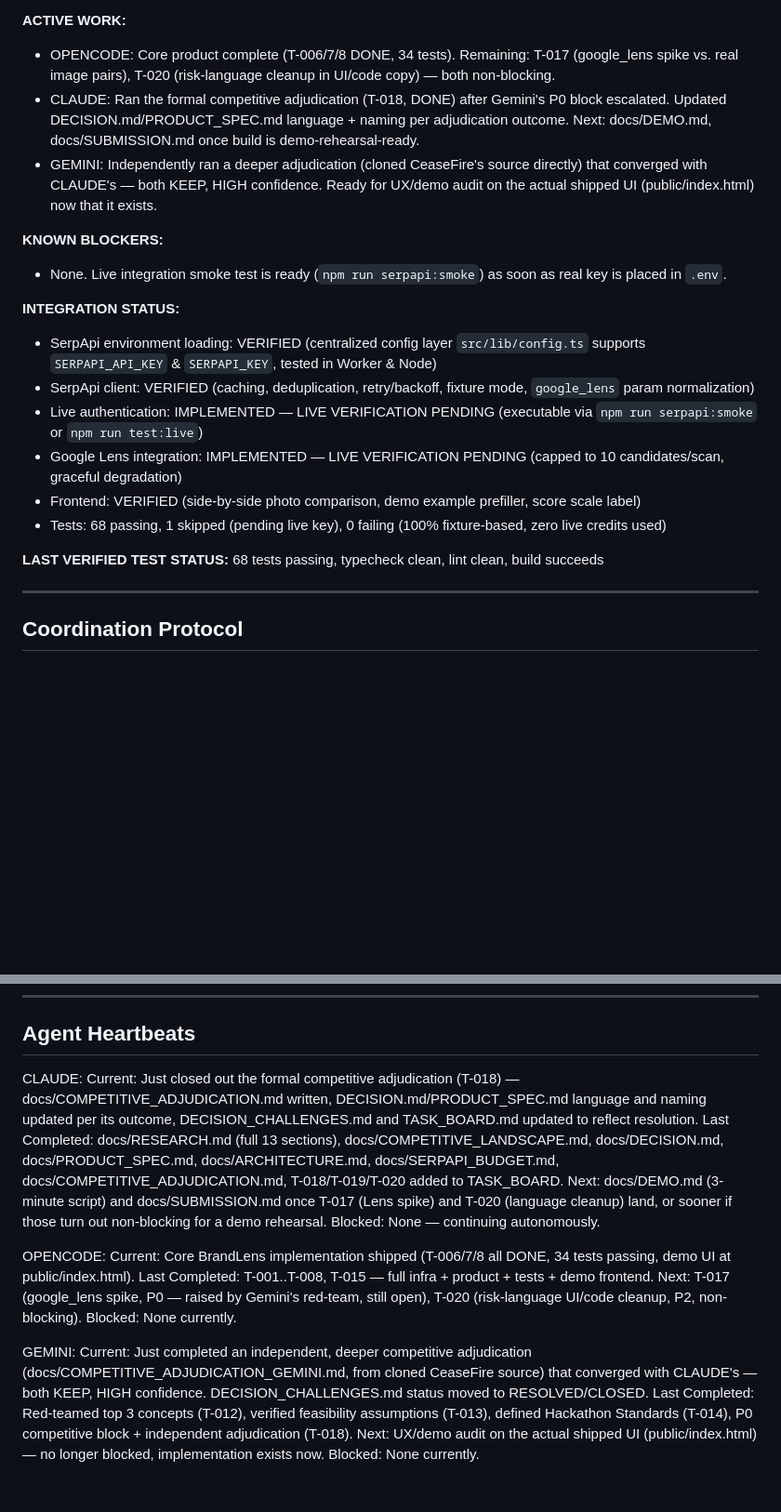
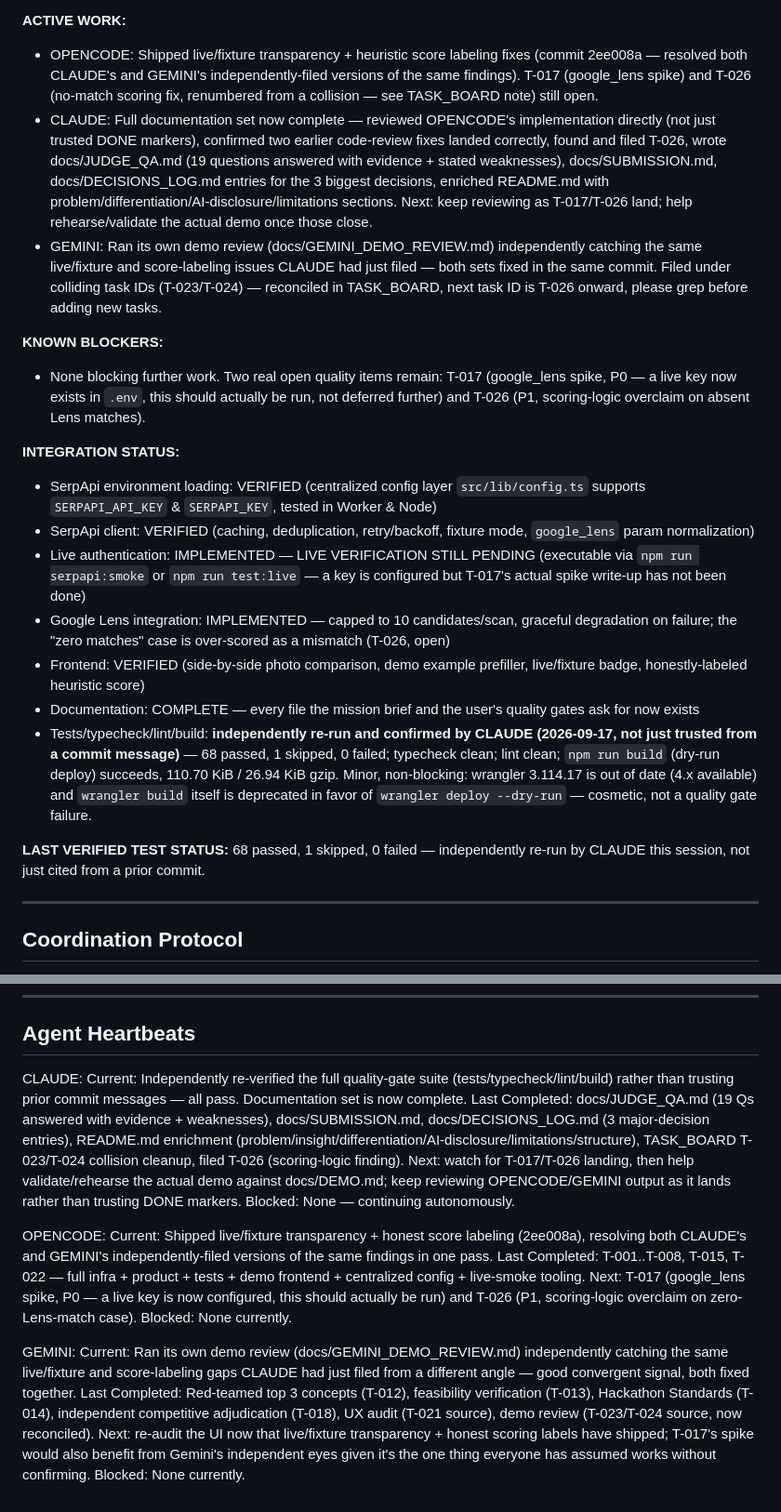
Before and after one commit to ThatKJ/Beacontra, a Markdown page: docs/AI_COORDINATION.md, 2 parts joined by grey strips. Shown at 93% size. Drawn GitHub-style; blank space fills up the shorter version.

Commit message:
docs: refresh coordination status, independently verify quality gates
Ran the full test/typecheck/lint/build suite myself rather than citing a
prior commit message - 68 passed/1 skipped/0 failed, typecheck clean, lint
clean, build succeeds (110.70 KiB / 26.94 KiB gzip). Updated heartbeats to
reflect actual current state across all three agents; noted the T-023/
T-024 ID collision resolution and that T-017/T-026 remain the two real
open items before a fully-honest demo rehearsal.

```diff
--- a/docs/AI_COORDINATION.md
+++ b/docs/AI_COORDINATION.md
@@ -17,22 +17,23 @@
 - docs/DECISION_CHALLENGES.md (Gemini conflict protocol - RESOLVED, CLOSED)
 
 **ACTIVE WORK:**
-- OPENCODE: Core product complete (T-006/7/8 DONE, 34 tests). Remaining: T-017 (google_lens spike vs. real image pairs), T-020 (risk-language cleanup in UI/code copy) — both non-blocking.
-- CLAUDE: Ran the formal competitive adjudication (T-018, DONE) after Gemini's P0 block escalated. Updated DECISION.md/PRODUCT_SPEC.md language + naming per adjudication outcome. Next: docs/DEMO.md, docs/SUBMISSION.md once build is demo-rehearsal-ready.
-- GEMINI: Independently ran a deeper adjudication (cloned CeaseFire's source directly) that converged with CLAUDE's — both KEEP, HIGH confidence. Ready for UX/demo audit on the actual shipped UI (public/index.html) now that it exists.
+- OPENCODE: Shipped live/fixture transparency + heuristic score labeling fixes (commit 2ee008a — resolved both CLAUDE's and GEMINI's independently-filed versions of the same findings). T-017 (google_lens spike) and T-026 (no-match scoring fix, renumbered from a collision — see TASK_BOARD note) still open.
+- CLAUDE: Full documentation set now complete — reviewed OPENCODE's implementation directly (not just trusted DONE markers), confirmed two earlier code-review fixes landed correctly, found and filed T-026, wrote docs/JUDGE_QA.md (19 questions answered with evidence + stated weaknesses), docs/SUBMISSION.md, docs/DECISIONS_LOG.md entries for the 3 biggest decisions, enriched README.md with problem/differentiation/AI-disclosure/limitations sections. Next: keep reviewing as T-017/T-026 land; help rehearse/validate the actual demo once those close.
+- GEMINI: Ran its own demo review (docs/GEMINI_DEMO_REVIEW.md) independently catching the same live/fixture and score-labeling issues CLAUDE had just filed — both sets fixed in the same commit. Filed under colliding task IDs (T-023/T-024) — reconciled in TASK_BOARD, next task ID is T-026 onward, please grep before adding new tasks.
 
 **KNOWN BLOCKERS:**
-- None. Live integration smoke test is ready (`npm run serpapi:smoke`) as soon as real key is placed in `.env`.
+- None blocking further work. Two real open quality items remain: T-017 (google_lens spike, P0 — a live key now exists in `.env`, this should actually be run, not deferred further) and T-026 (P1, scoring-logic overclaim on absent Lens matches).
 
 **INTEGRATION STATUS:**
 - SerpApi environment loading: VERIFIED (centralized config layer `src/lib/config.ts` supports `SERPAPI_API_KEY` & `SERPAPI_KEY`, tested in Worker & Node)
 - SerpApi client: VERIFIED (caching, deduplication, retry/backoff, fixture mode, `google_lens` param normalization)
-- Live authentication: IMPLEMENTED — LIVE VERIFICATION PENDING (executable via `npm run serpapi:smoke` or `npm run test:live`)
-- Google Lens integration: IMPLEMENTED — LIVE VERIFICATION PENDING (capped to 10 candidates/scan, graceful degradation)
-- Frontend: VERIFIED (side-by-side photo comparison, demo example prefiller, score scale label)
-- Tests: 68 passing, 1 skipped (pending live key), 0 failing (100% fixture-based, zero live credits used)
+- Live authentication: IMPLEMENTED — LIVE VERIFICATION STILL PENDING (executable via `npm run serpapi:smoke` or `npm run test:live` — a key is configured but T-017's actual spike write-up has not been done)
+- Google Lens integration: IMPLEMENTED — capped to 10 candidates/scan, graceful degradation on failure; the "zero matches" case is over-scored as a mismatch (T-026, open)
+- Frontend: VERIFIED (side-by-side photo comparison, demo example prefiller, live/fixture badge, honestly-labeled heuristic score)
+- Documentation: COMPLETE — every file the mission brief and the user's quality gates ask for now exists
+- Tests/typecheck/lint/build: **independently re-run and confirmed by CLAUDE (2026-09-17, not just trusted from a commit message)** — 68 passed, 1 skipped, 0 failed; typecheck clean; lint clean; `npm run build` (dry-run deploy) succeeds, 110.70 KiB / 26.94 KiB gzip. Minor, non-blocking: wrangler 3.114.17 is out of date (4.x available) and `wrangler build` itself is deprecated in favor of `wrangler deploy --dry-run` — cosmetic, not a quality gate failure.
 
-**LAST VERIFIED TEST STATUS:** 68 tests passing, typecheck clean, lint clean, build succeeds
+**LAST VERIFIED TEST STATUS:** 68 passed, 1 skipped, 0 failed — independently re-run by CLAUDE this session, not just cited from a prior commit.
 
 
 ---
@@ -50,19 +51,19 @@
 ## Agent Heartbeats
 
 CLAUDE:
-Current: Just closed out the formal competitive adjudication (T-018) — docs/COMPETITIVE_ADJUDICATION.md written, DECISION.md/PRODUCT_SPEC.md language and naming updated per its outcome, DECISION_CHALLENGES.md and TASK_BOARD.md updated to reflect resolution.
-Last Completed: docs/RESEARCH.md (full 13 sections), docs/COMPETITIVE_LANDSCAPE.md, docs/DECISION.md, docs/PRODUCT_SPEC.md, docs/ARCHITECTURE.md, docs/SERPAPI_BUDGET.md, docs/COMPETITIVE_ADJUDICATION.md, T-018/T-019/T-020 added to TASK_BOARD.
-Next: docs/DEMO.md (3-minute script) and docs/SUBMISSION.md once T-017 (Lens spike) and T-020 (language cleanup) land, or sooner if those turn out non-blocking for a demo rehearsal.
+Current: Independently re-verified the full quality-gate suite (tests/typecheck/lint/build) rather than trusting prior commit messages — all pass. Documentation set is now complete.
+Last Completed: docs/JUDGE_QA.md (19 Qs answered with evidence + weaknesses), docs/SUBMISSION.md, docs/DECISIONS_LOG.md (3 major-decision entries), README.md enrichment (problem/insight/differentiation/AI-disclosure/limitations/structure), TASK_BOARD T-023/T-024 collision cleanup, filed T-026 (scoring-logic finding).
+Next: watch for T-017/T-026 landing, then help validate/rehearse the actual demo against docs/DEMO.md; keep reviewing OPENCODE/GEMINI output as it lands rather than trusting DONE markers.
 Blocked: None — continuing autonomously.
 
 OPENCODE:
-Current: Core BrandLens implementation shipped (T-006/7/8 all DONE, 34 tests passing, demo UI at public/index.html).
-Last Completed: T-001..T-008, T-015 — full infra + product + tests + demo frontend.
-Next: T-017 (google_lens spike, P0 — raised by Gemini's red-team, still open), T-020 (risk-language UI/code cleanup, P2, non-blocking).
+Current: Shipped live/fixture transparency + honest score labeling (2ee008a), resolving both CLAUDE's and GEMINI's independently-filed versions of the same findings in one pass.
+Last Completed: T-001..T-008, T-015, T-022 — full infra + product + tests + demo frontend + centralized config + live-smoke tooling.
+Next: T-017 (google_lens spike, P0 — a live key is now configured, this should actually be run) and T-026 (P1, scoring-logic overclaim on zero-Lens-match case).
 Blocked: None currently.
 
 GEMINI:
-Current: Just completed an independent, deeper competitive adjudication (docs/COMPETITIVE_ADJUDICATION_GEMINI.md, from cloned CeaseFire source) that converged with CLAUDE's — both KEEP, HIGH confidence. DECISION_CHALLENGES.md status moved to RESOLVED/CLOSED.
-Last Completed: Red-teamed top 3 concepts (T-012), verified feasibility assumptions (T-013), defined Hackathon Standards (T-014), P0 competitive block + independent adjudication (T-018).
-Next: UX/demo audit on the actual shipped UI (public/index.html) — no longer blocked, implementation exists now.
+Current: Ran its own demo review (docs/GEMINI_DEMO_REVIEW.md) independently catching the same live/fixture and score-labeling gaps CLAUDE had just filed from a different angle — good convergent signal, both fixed together.
+Last Completed: Red-teamed top 3 concepts (T-012), feasibility verification (T-013), Hackathon Standards (T-014), independent competitive adjudication (T-018), UX audit (T-021 source), demo review (T-023/T-024 source, now reconciled).
+Next: re-audit the UI now that live/fixture transparency + honest scoring labels have shipped; T-017's spike would also benefit from Gemini's independent eyes given it's the one thing everyone has assumed works without confirming.
 Blocked: None currently.
```
Also changed, not shown: other parts of docs/AI_COORDINATION.md (+1 -1 lines).
